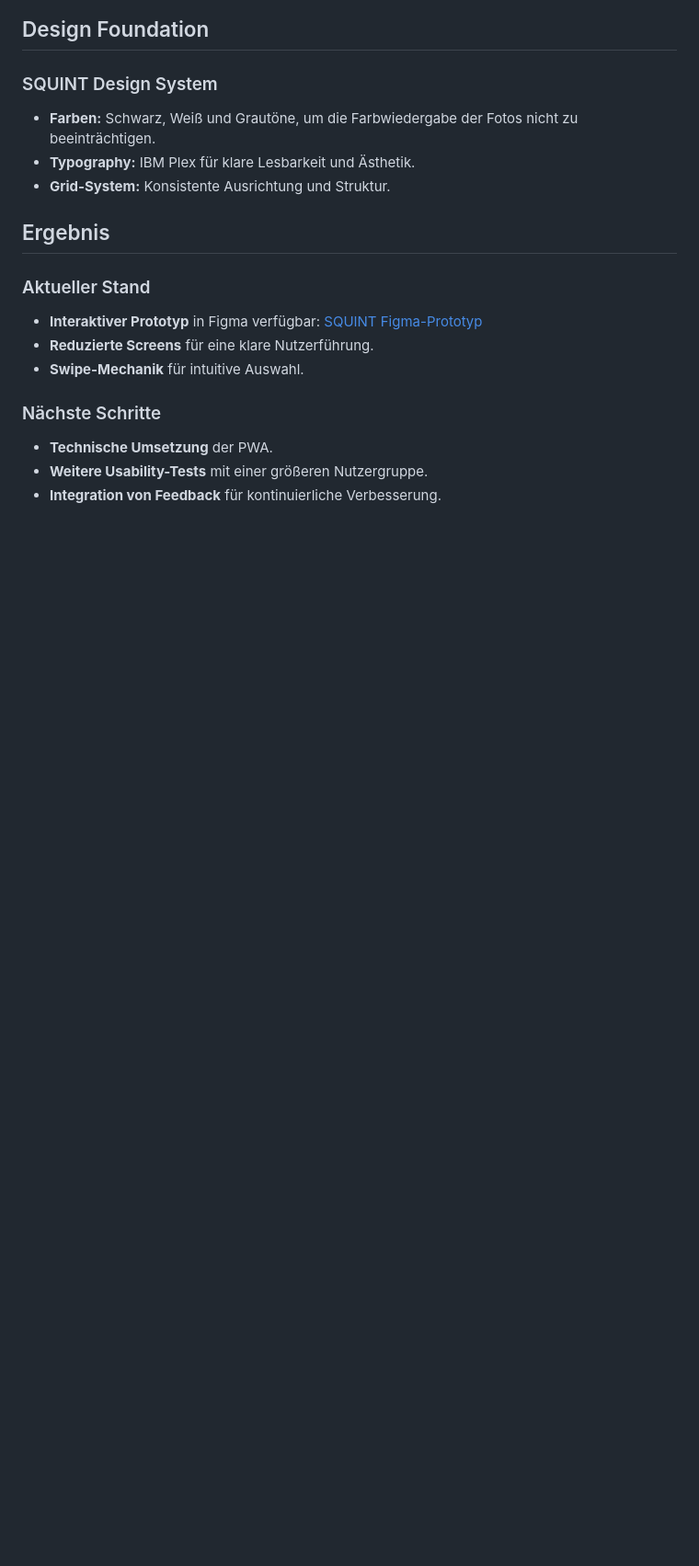
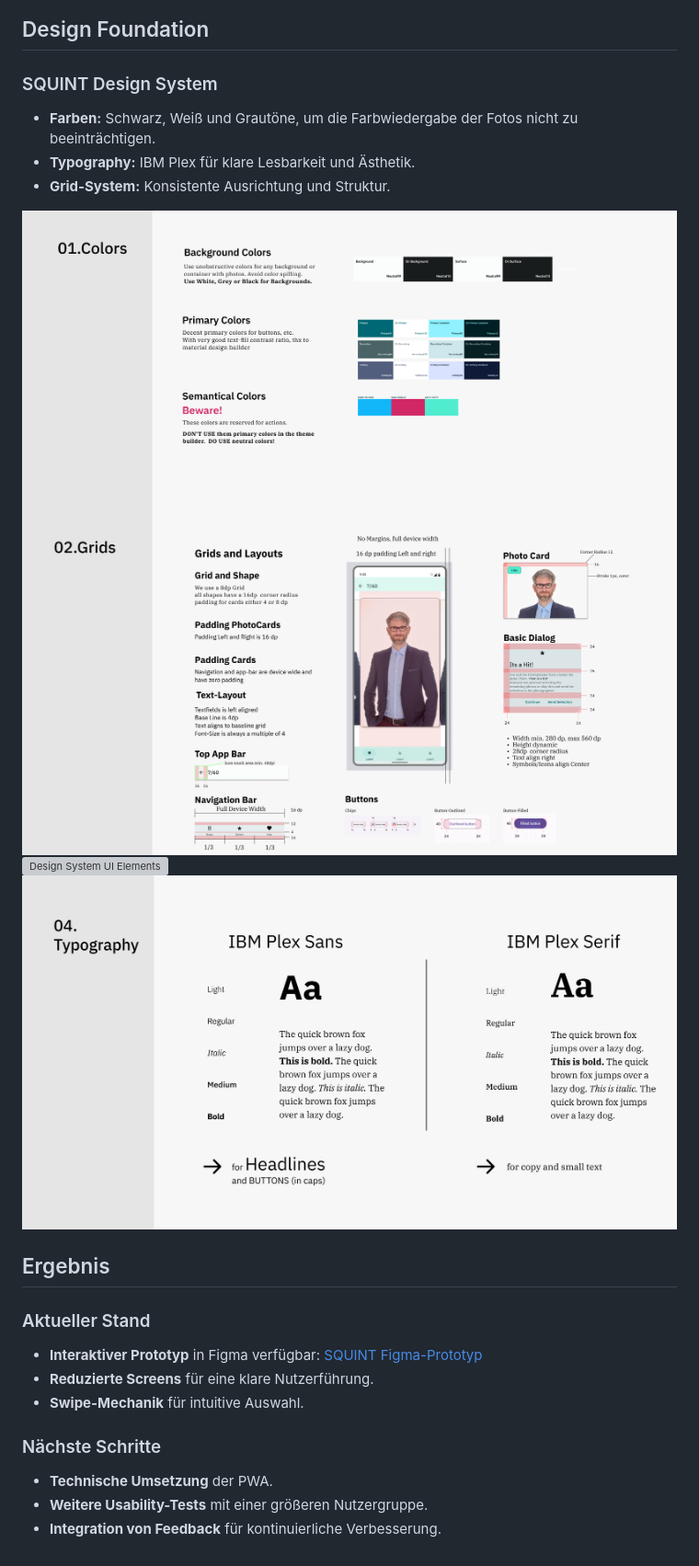
Before and after one commit to dkause/Squint, a Markdown page: README.md, the part around one of its changes. Shown at 92% size. GitHub-like rendering; blank space fills up the shorter version; grey boxes are pictures that could not be loaded.

Commit message:
Update README.md: Bilder aus main integriert, Branch in 'Update' umbenannt.

```diff
--- a/README.md
+++ b/README.md
@@ -68,6 +85,11 @@ Im finalen Entwurf wurden folgende Elemente hinzugefügt:
 - **Farben:** Schwarz, Weiß und Grautöne, um die Farbwiedergabe der Fotos nicht zu beeinträchtigen.
 - **Typography:** IBM Plex für klare Lesbarkeit und Ästhetik.
 - **Grid-System:** Konsistente Ausrichtung und Struktur.
+
+![Design System Colors](./src/img/Squint-Design-System_Color.png)
+![Design System Grid](./src/img/Squint-Design-System_Grid.png)
+![Design System UI Elements](./src/img/Squint-Design-System_UI_Elements.png)
+![Design System Typography](./src/img/Squint-Design-System_Typography.png)
 
 ## Ergebnis
 
```
Also changed, not shown: other parts of README.md (+17 -0 lines).
